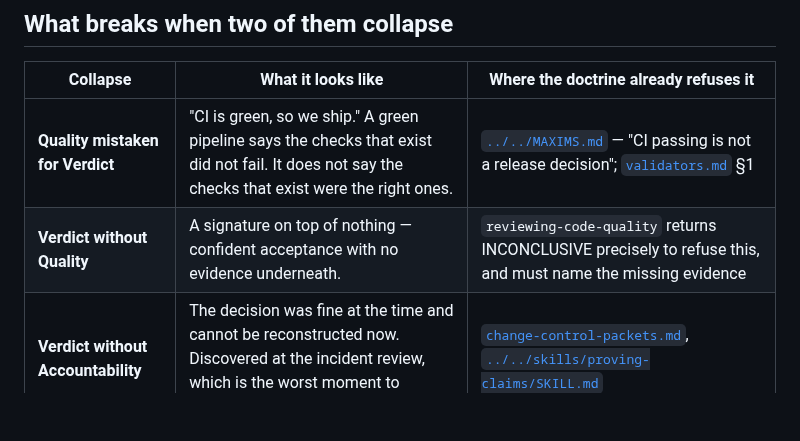
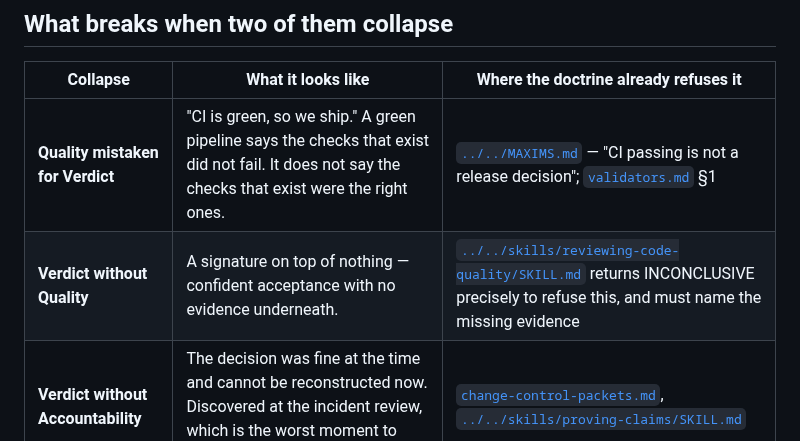
Before and after one commit to FlyFission/nuclear-grade-context-engineering, a Markdown page: docs/02-operating-system/quality-verdict-accountability.md, the part around the change. Drawn GitHub-style; blank space fills up the shorter version.

```diff
--- a/docs/02-operating-system/quality-verdict-accountability.md
+++ b/docs/02-operating-system/quality-verdict-accountability.md
@@ -23,7 +23,7 @@ The three terms have separate machinery, which is the clearest sign they are sep
 | Collapse | What it looks like | Where the doctrine already refuses it |
 |---|---|---|
 | **Quality mistaken for Verdict** | "CI is green, so we ship." A green pipeline says the checks that exist did not fail. It does not say the checks that exist were the right ones. | [`../../MAXIMS.md`](../../MAXIMS.md) — "CI passing is not a release decision"; [`validators.md`](validators.md) §1 |
-| **Verdict without Quality** | A signature on top of nothing — confident acceptance with no evidence underneath. | `reviewing-code-quality` returns INCONCLUSIVE precisely to refuse this, and must name the missing evidence |
+| **Verdict without Quality** | A signature on top of nothing — confident acceptance with no evidence underneath. | [`../../skills/reviewing-code-quality/SKILL.md`](../../skills/reviewing-code-quality/SKILL.md) returns INCONCLUSIVE precisely to refuse this, and must name the missing evidence |
 | **Verdict without Accountability** | The decision was fine at the time and cannot be reconstructed now. Discovered at the incident review, which is the worst moment to discover it. | [`change-control-packets.md`](change-control-packets.md), [`../../skills/proving-claims/SKILL.md`](../../skills/proving-claims/SKILL.md) |
 | **Accountability without Verdict** | A complete, tidy record of a decision nobody actually made. Process theater. | [`modes.md`](modes.md) — the mode exists to force a stated decision, not to generate files |
 
```
Also changed, not shown: MAXIMS.md (+2 -1 lines), 1 other file.
